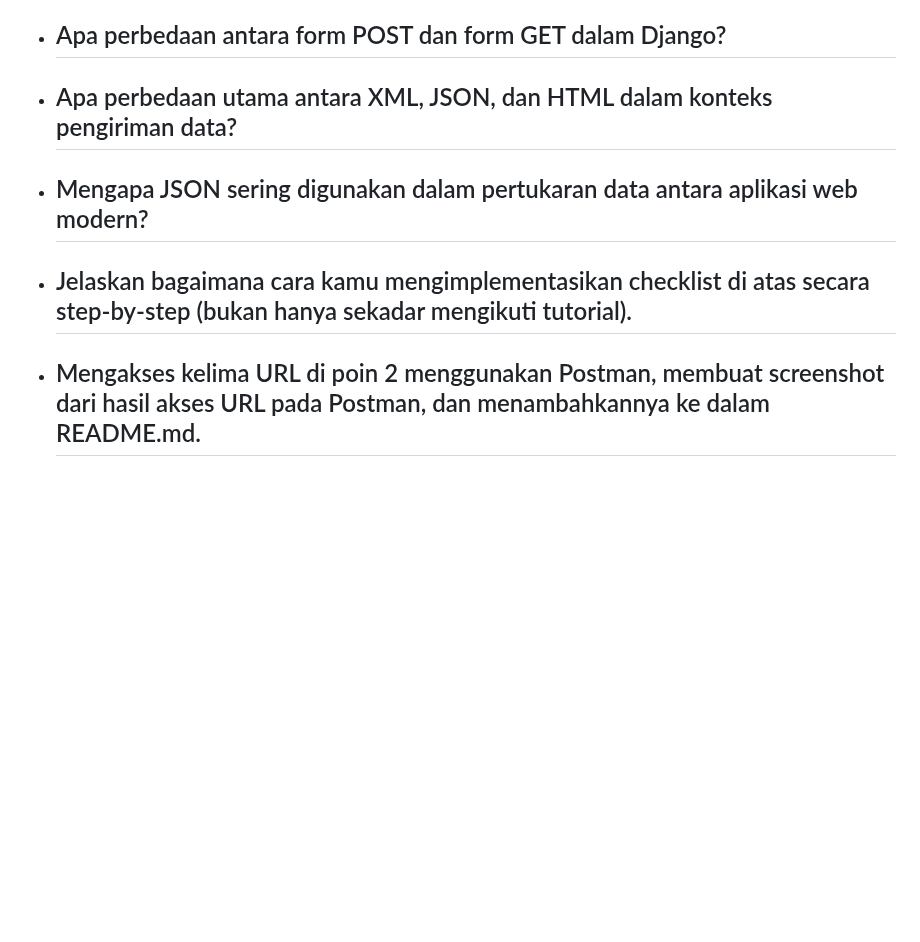
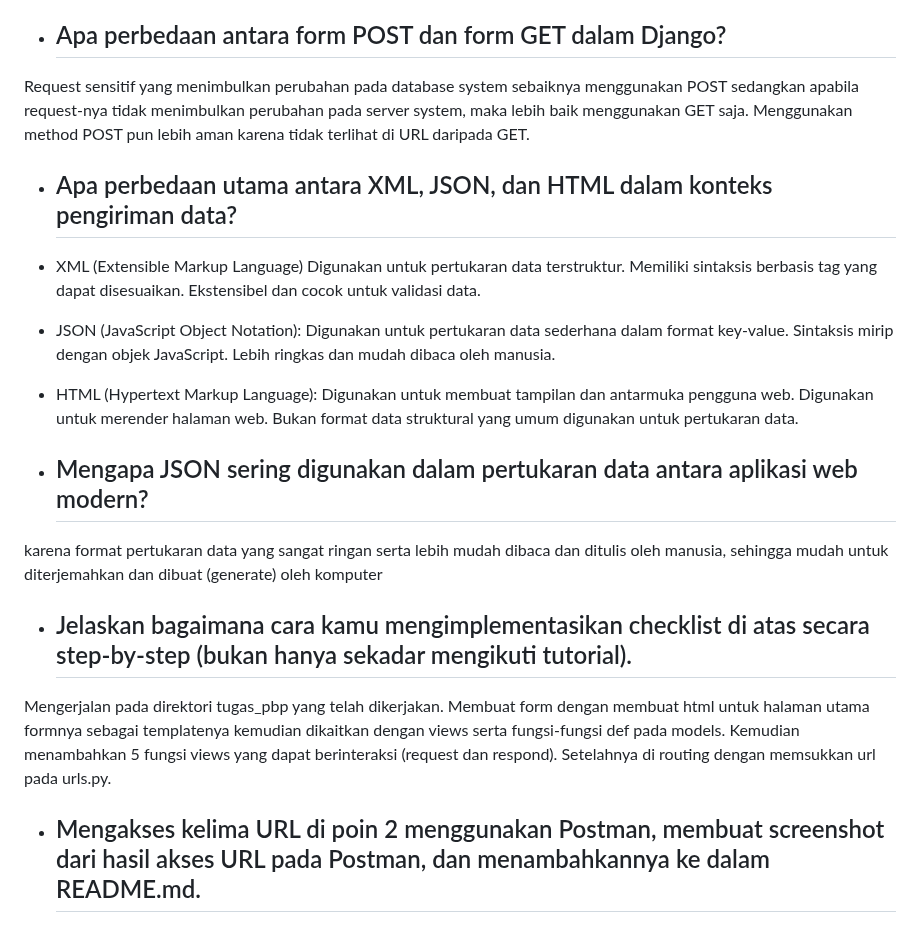
Before and after one commit to adestyantiqonita/tugas-pbp, a Markdown page: README.md, the part around one of its changes. Drawn GitHub-style; blank space fills up the shorter version.

Commit message:
minus postman, ada error

```diff
--- a/README.md
+++ b/README.md
@@ -42,5 +44,25 @@ Model dan View memiliki fungsi yang sama, namun ada ViewModel yang merupakan lap
 - ## Apa perbedaan antara form POST dan form GET dalam Django?
- - ## Apa perbedaan utama antara XML, JSON, dan HTML dalam konteks pengiriman data?
- - ## Mengapa JSON sering digunakan dalam pertukaran data antara aplikasi web modern?
- - ## Jelaskan bagaimana cara kamu mengimplementasikan checklist di atas secara step-by-step (bukan hanya sekadar mengikuti tutorial).
- - ## Mengakses kelima URL di poin 2 menggunakan Postman, membuat screenshot dari hasil akses URL pada Postman, dan menambahkannya ke dalam README.md.
+Request sensitif yang menimbulkan perubahan pada database system sebaiknya menggunakan POST sedangkan apabila request-nya tidak menimbulkan perubahan pada server system, maka lebih baik menggunakan GET saja. Menggunakan method POST pun lebih aman karena tidak terlihat di URL daripada GET.
+
+- ## Apa perbedaan utama antara XML, JSON, dan HTML dalam konteks pengiriman data?
+- XML (Extensible Markup Language)
+Digunakan untuk pertukaran data terstruktur.
+Memiliki sintaksis berbasis tag yang dapat disesuaikan.
+Ekstensibel dan cocok untuk validasi data.
+
+- JSON (JavaScript Object Notation):
+Digunakan untuk pertukaran data sederhana dalam format key-value.
+Sintaksis mirip dengan objek JavaScript.
+Lebih ringkas dan mudah dibaca oleh manusia.
+
+- HTML (Hypertext Markup Language):
+Digunakan untuk membuat tampilan dan antarmuka pengguna web.
+Digunakan untuk merender halaman web.
+Bukan format data struktural yang umum digunakan untuk pertukaran data.
+
+- ## Mengapa JSON sering digunakan dalam pertukaran data antara aplikasi web modern?
+karena format pertukaran data yang sangat ringan serta lebih mudah dibaca dan ditulis oleh manusia, sehingga mudah untuk diterjemahkan dan dibuat (generate) oleh komputer
+
+- ## Jelaskan bagaimana cara kamu mengimplementasikan checklist di atas secara step-by-step (bukan hanya sekadar mengikuti tutorial).
+Mengerjalan pada direktori tugas_pbp yang telah dikerjakan. Membuat form dengan membuat html untuk halaman utama formnya sebagai templatenya kemudian dikaitkan dengan views serta fungsi-fungsi def pada models. Kemudian menambahkan 5 fungsi views yang dapat berinteraksi (request dan respond). Setelahnya di routing dengan memsukkan url pada urls.py.
+- ## Mengakses kelima URL di poin 2 menggunakan Postman, membuat screenshot dari hasil akses URL pada Postman, dan menambahkannya ke dalam README.md.
```
Also changed, not shown: other parts of README.md (+9 -7 lines).
